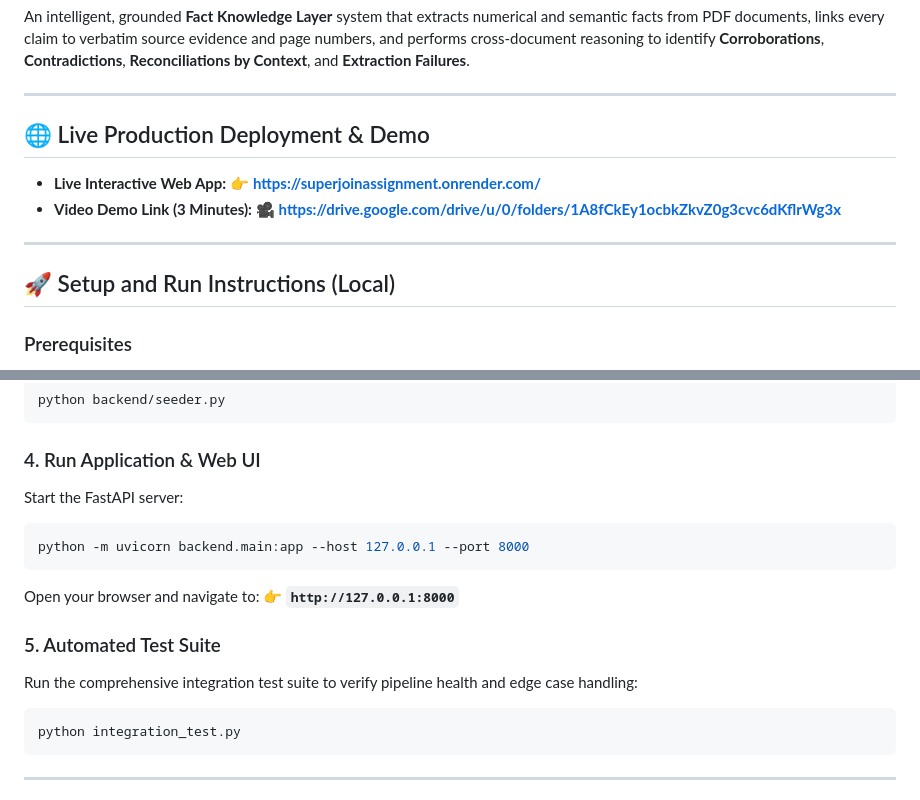
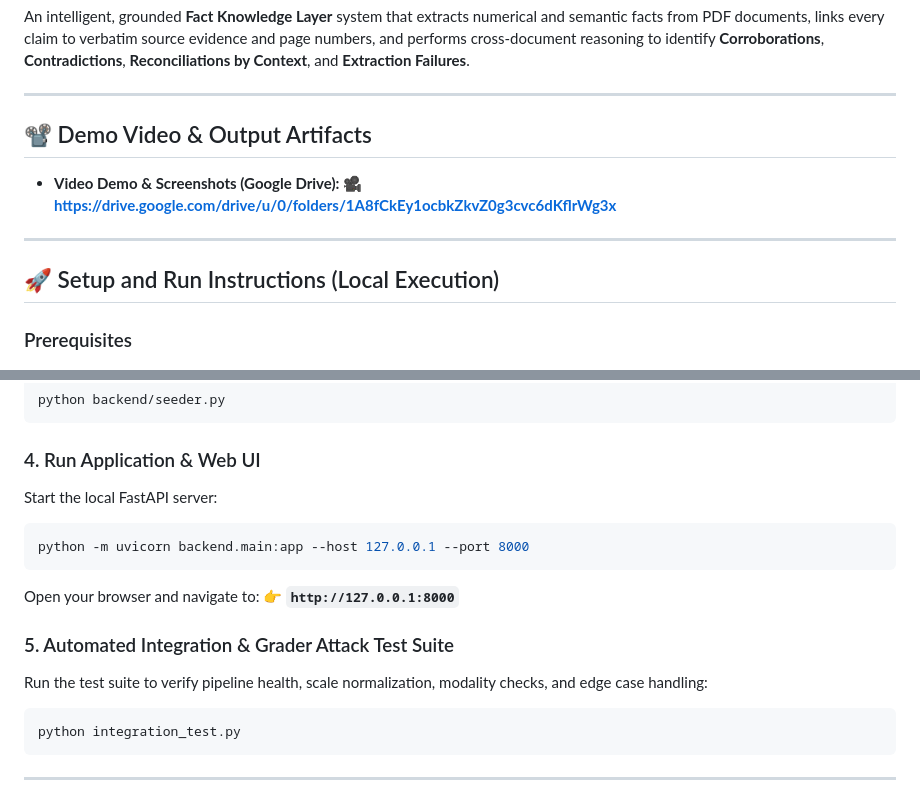
Before and after one commit to vijay-ps/SuperJoinAssignment, a Markdown page: README.md, 2 parts joined by grey strips. GitHub-like rendering.

Commit message:
Focus README on local execution and update Google Drive demo link

````diff
--- a/README.md
+++ b/README.md
@@ -4,13 +4,12 @@ An intelligent, grounded **Fact Knowledge Layer** system that extracts numerical
 
 ---
 
-## 🌐 Live Production Deployment & Demo
-* **Live Interactive Web App:** 👉 **[https://superjoinassignment.onrender.com/](https://superjoinassignment.onrender.com/)**
-* **Video Demo Link (3 Minutes):** 🎥 **[https://drive.google.com/drive/u/0/folders/1A8fCkEy1ocbkZkvZ0g3cvc6dKflrWg3x](https://drive.google.com/drive/u/0/folders/1A8fCkEy1ocbkZkvZ0g3cvc6dKflrWg3x)**
+## 📽️ Demo Video & Output Artifacts
+* **Video Demo & Screenshots (Google Drive):** 🎥 **[https://drive.google.com/drive/u/0/folders/1A8fCkEy1ocbkZkvZ0g3cvc6dKflrWg3x](https://drive.google.com/drive/u/0/folders/1A8fCkEy1ocbkZkvZ0g3cvc6dKflrWg3x)**
 
 ---
 
-## 🚀 Setup and Run Instructions (Local)
+## 🚀 Setup and Run Instructions (Local Execution)
 
 ### Prerequisites
 * Python 3.10+ installed
@@ -47,15 +46,15 @@ python backend/seeder.py
 ```
 
 ### 4. Run Application & Web UI
-Start the FastAPI server:
+Start the local FastAPI server:
 ```bash
 python -m uvicorn backend.main:app --host 127.0.0.1 --port 8000
 ```
 Open your browser and navigate to:
 👉 **`http://127.0.0.1:8000`**
 
-### 5. Automated Test Suite
-Run the comprehensive integration test suite to verify pipeline health and edge case handling:
+### 5. Automated Integration & Grader Attack Test Suite
+Run the test suite to verify pipeline health, scale normalization, modality checks, and edge case handling:
 ```bash
 python integration_test.py
 ```
````
